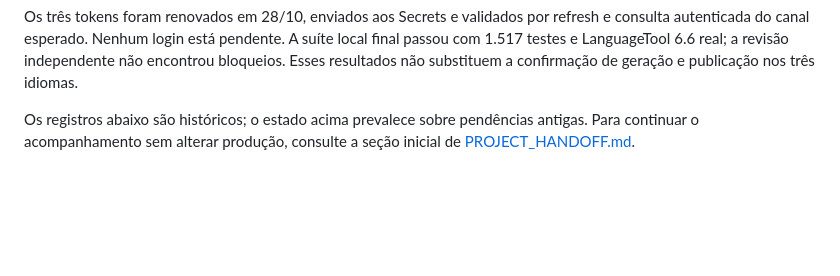
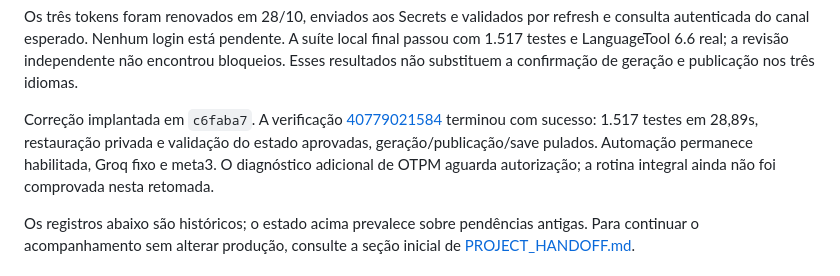
Before and after one commit to MoneyzxD/Automatic-Reddit-Git, a Markdown page: docs/RESTORATION_20261027.md, the part around the change. Rendered like a GitHub page; blank space fills up the shorter version.

Commit message:
docs: registrar verificacao da retomada

```diff
--- a/docs/RESTORATION_20261027.md
+++ b/docs/RESTORATION_20261027.md
@@ -32,6 +32,13 @@ refresh e consulta autenticada do canal esperado. Nenhum login está pendente.
 A suíte local final passou com 1.517 testes e LanguageTool 6.6 real; a revisão
 independente não encontrou bloqueios. Esses resultados não substituem a
 confirmação de geração e publicação nos três idiomas.
+
+Correção implantada em `c6faba7`. A verificação
+[40779021584](https://github.com/MoneyzxD/Automatic-Reddit-Git/actions/runs/40779021584)
+terminou com sucesso: 1.517 testes em 28,89s, restauração privada e validação do
+estado aprovadas, geração/publicação/save pulados. Automação permanece habilitada,
+Groq fixo e meta3. O diagnóstico adicional de OTPM aguarda autorização; a rotina
+integral ainda não foi comprovada nesta retomada.
 
 Os registros abaixo são históricos; o estado acima prevalece sobre pendências
 antigas. Para continuar o acompanhamento sem alterar produção, consulte a
```
Also changed, not shown: PROJECT_HANDOFF.md (+6 -1 lines).
